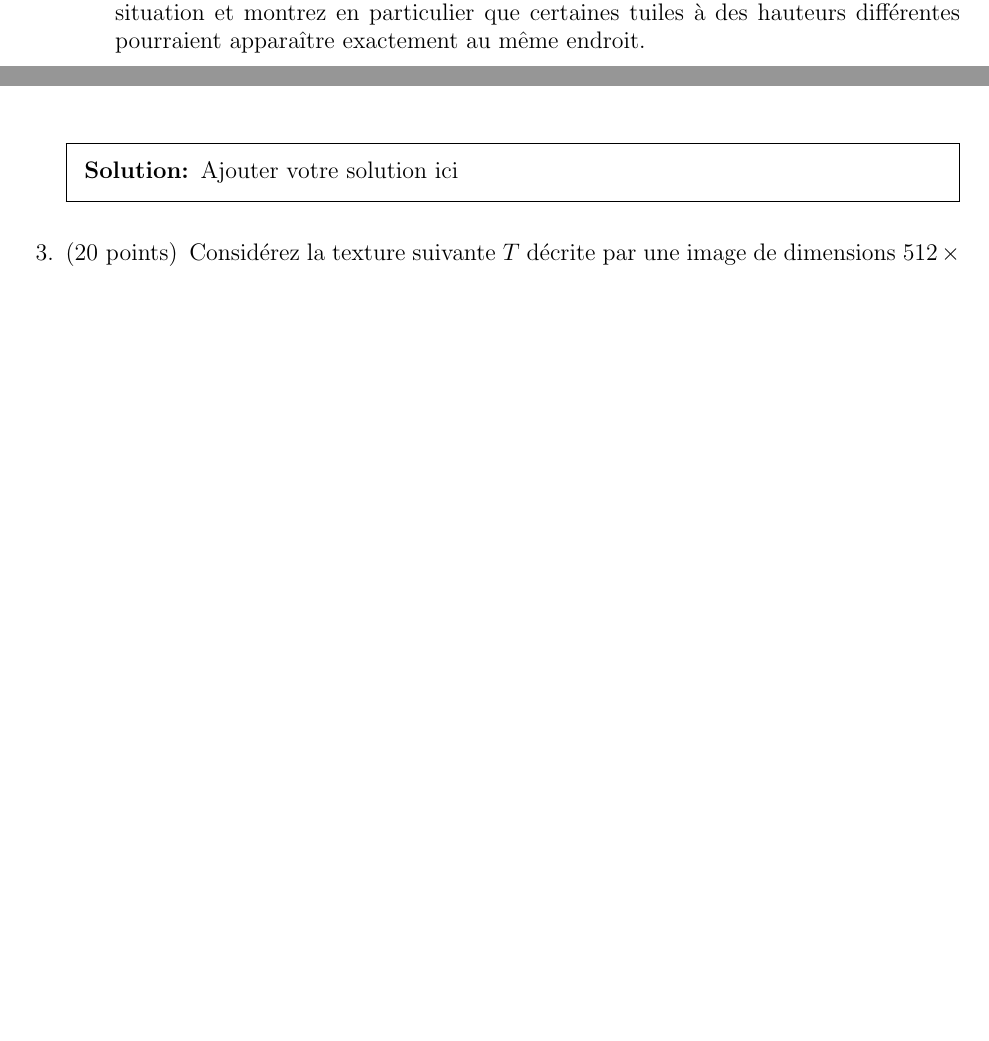
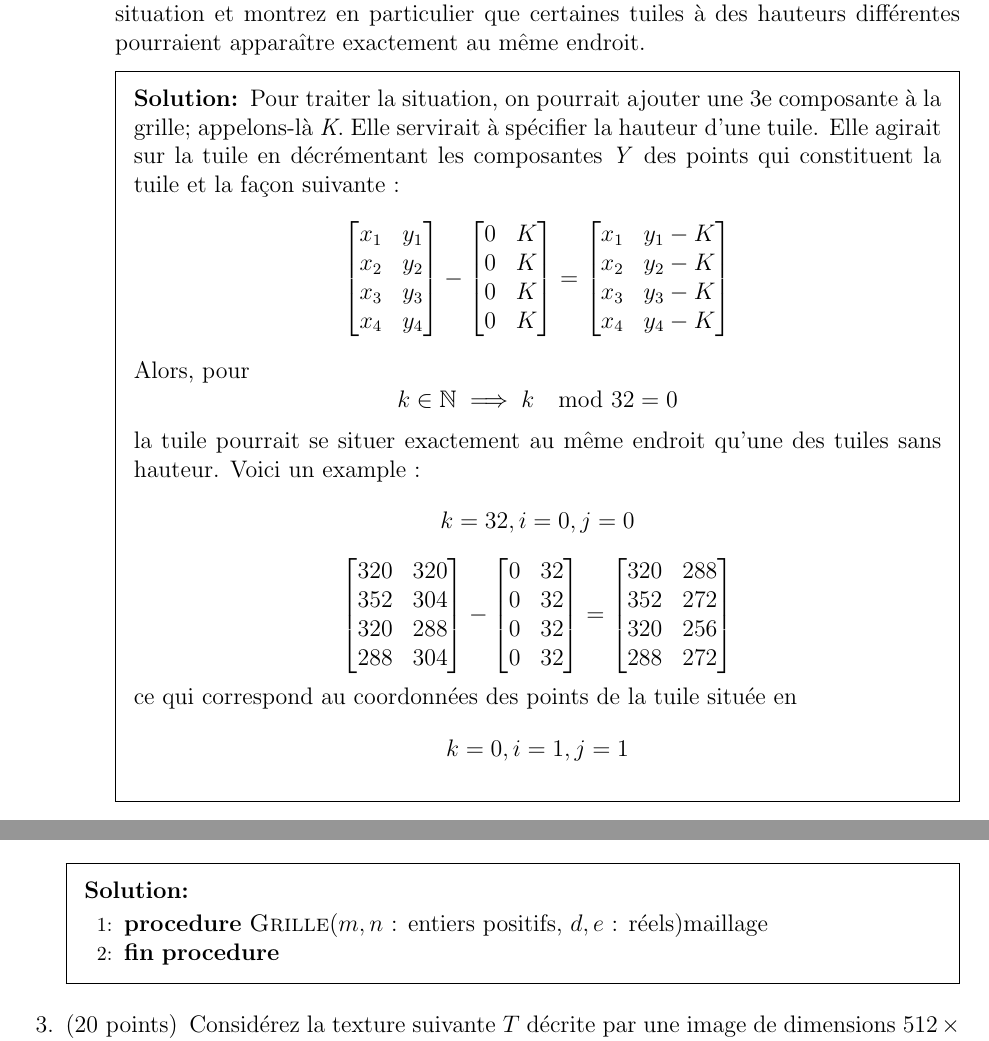
Before and after one commit to alexis-valois/INF5071-DEVOIR1, a LaTeX problem sheet (template-devoir1.tex): two parts of pages 2 and 4 of 5 before the commit and two parts of pages 2 and 5 of 6 after it, joined at a grey line, cut so that both start at the same text, the shorter picture padded with empty space. Compiled offline with pdfLaTeX.

Commit message:
branche de safety

```diff
--- a/template-devoir1.tex
+++ b/template-devoir1.tex
@@ -125,4 +125,63 @@ qui retourne la position que devrait occuper le coin supérieur gauche du rectan
 	\end{solution}
 
   \part[10] Dans la question ci-bas, nous avons supposé que toutes les tuiles se trouvaient à la même hauteur. Supposons que nous souhaitions également supporter la possibilité d'afficher des tuiles plus hautes que d'autres. En utilisant des notions d'algèbres linéaire et vectorielle, expliquez de quelle façon vous traiteriez cette situation et montrez en particulier que certaines tuiles à des hauteurs différentes pourraient apparaître exactement au même endroit.
+	\begin{solution}
+		Pour traiter la situation, on pourrait ajouter une 3e composante à la grille; appelons-là \emph{K}. Elle servirait à spécifier la hauteur d'une tuile. Elle agirait sur la tuile en décrémentant les composantes \emph{Y} des points qui constituent la tuile et la façon suivante :
+\[
+\begin{bmatrix}
+    x_{1}       & y_{1} \\
+    x_{2}       & y_{2} \\
+    x_{3}       & y_{3} \\
+    x_{4}       & y_{4} \\
+\end{bmatrix}
+-
+\begin{bmatrix}
+    0       & K \\
+    0       & K\\
+    0       & K\\
+    0       & K\\
+\end{bmatrix}
+=
+\begin{bmatrix}
+    x_{1}       & y_{1} - K \\
+    x_{2}       & y_{2} - K\\
+    x_{3}       & y_{3} - K\\
+    x_{4}       & y_{4} - K\\
+\end{bmatrix}
+\]
+Alors, pour
+\[
+	k \in \N \implies k \mod 32 = 0
+\]
+la tuile pourrait se situer exactement au même endroit qu'une des tuiles sans hauteur. Voici un example :
+\[
+k = 32, i = 0, j = 0
+\]
+\[
+\begin{bmatrix}
+    320       & 320 \\
+    352       & 304 \\
+    320       & 288 \\
+    288       & 304 \\
+\end{bmatrix}
+-
+\begin{bmatrix}
+    0       & 32 \\
+    0       & 32\\
+    0       & 32\\
+    0       & 32\\
+\end{bmatrix}
+=
+\begin{bmatrix}
+    320       & 288 \\
+    352       & 272\\
+    320       & 256\\
+    288       & 272\\
+\end{bmatrix}
+\]
+ce qui correspond au coordonnées des points de la tuile située en
+\[
+k = 0, i = 1, j = 1
+\]
+	\end{solution}
   \bonuspart[5] Le concepteur principal d'un jeu appelé \emph{Super Hexagon} est auteur d'un autre jeu qui exploite le fait que différentes tuiles à des hauteurs différentes apparaissent au même endroit. Quel est le nom de ce jeu et qui en est l'auteur ?
@@ -167,10 +213,14 @@ et qui retourne un maillage modélisant une grille de $m$ carrés par $n$ carré
 Voici une vue de face d'une portion de la grille avec les dimensions correspondantes~:
 
 \begin{center} \includegraphics{images/grille.pdf} \end{center}
+\newpage
+\begin{solution}
+	\begin{algorithmic}[1]
+	\Procedure{Grille}{$m,n$ : entiers positifs, $d,e$ : réels}{maillage}
+	\EndProcedure
+	\end{algorithmic}
+\end{solution}
 
-\begin{solution}
-Ajouter votre solution ici
-\end{solution}
 
 % Textures
 \question[20]
```
Also changed, not shown: template-devoir1.tex (19 more changed lines), 1 other file.
